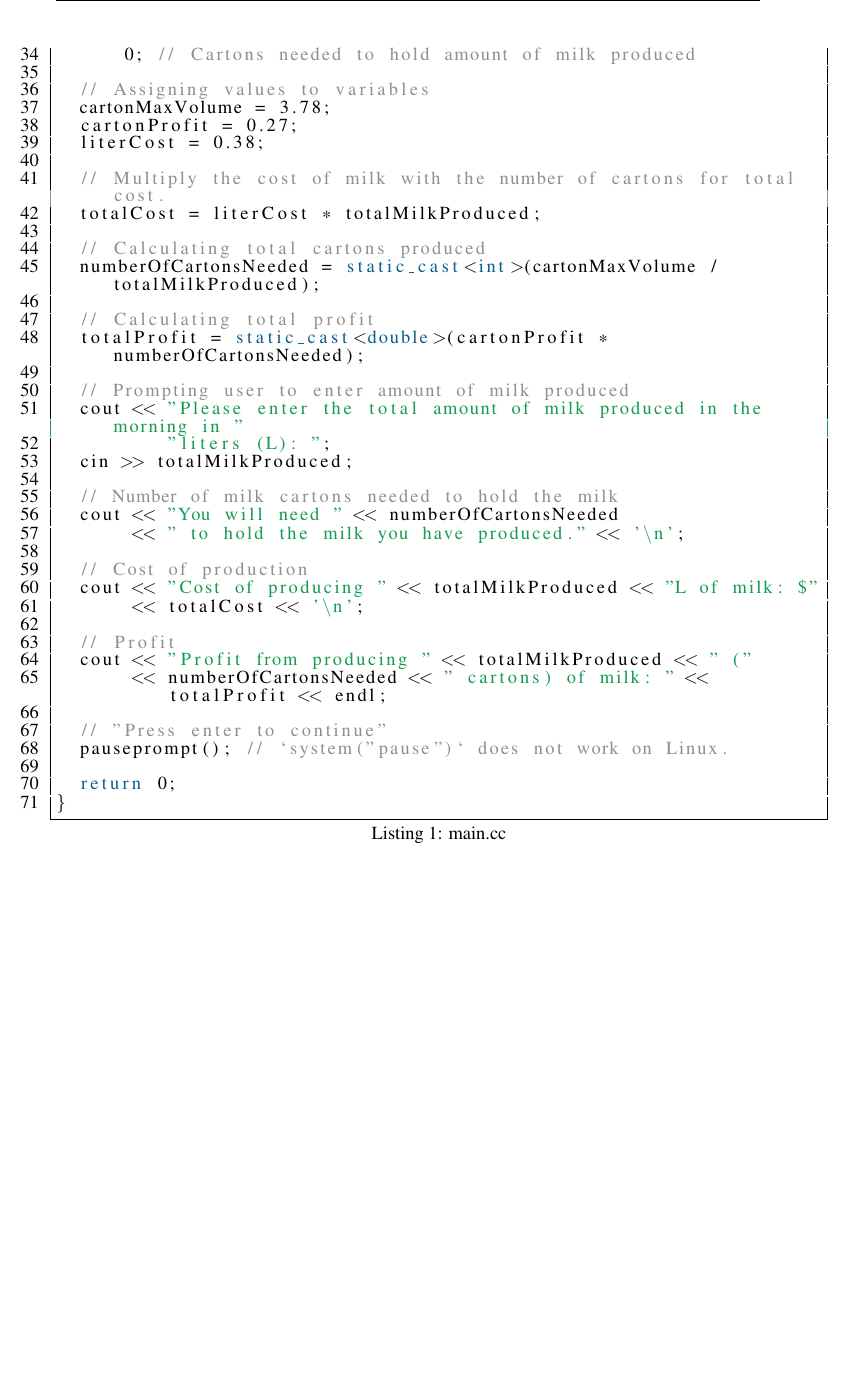
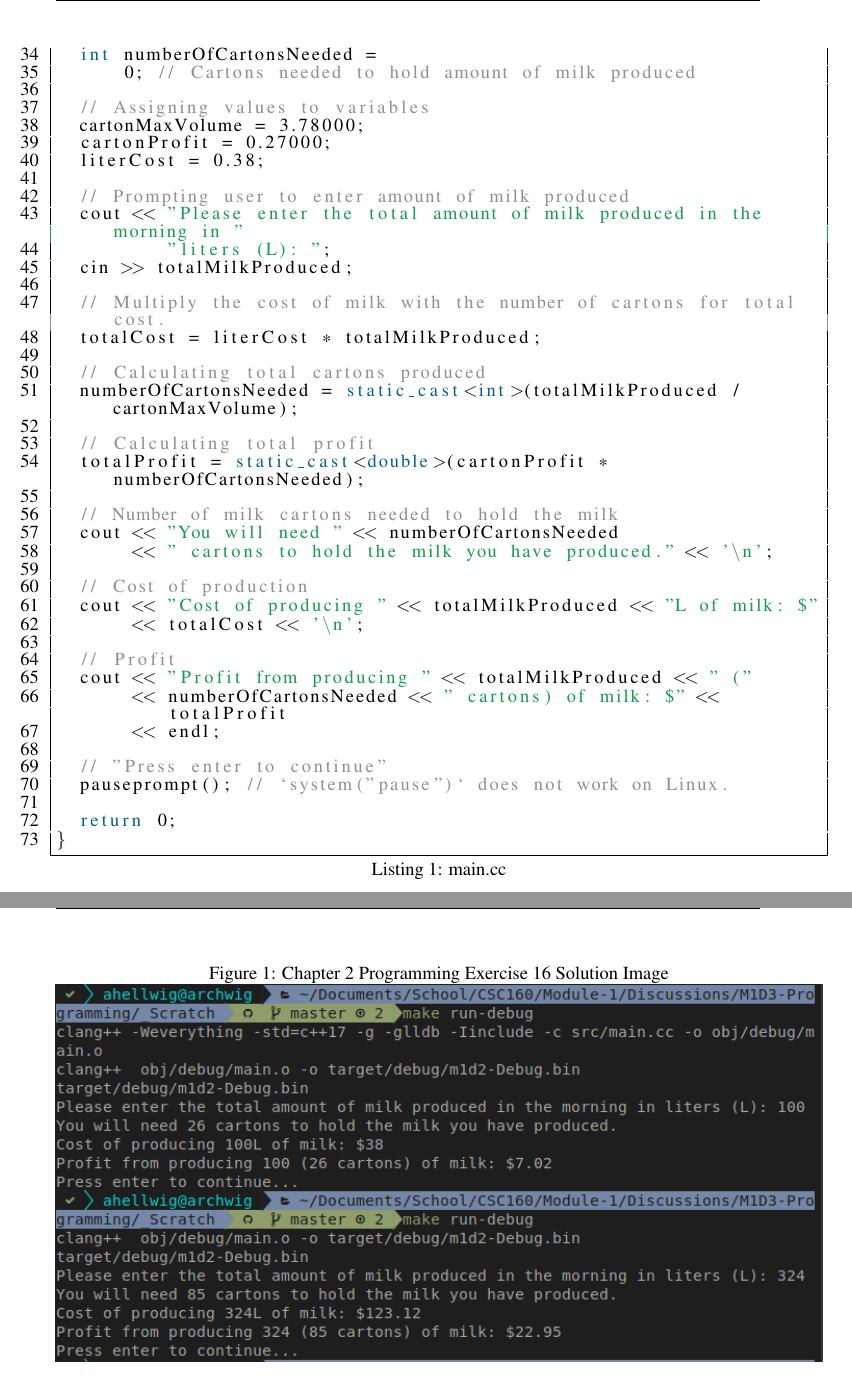
Before and after one commit to ashellwig/CSC160-M1-Programming-Discussion, a LaTeX document (main.tex): part of page 3 of 4 before the commit and two parts of pages 3 and 4 of 5 after it, the two joined at a grey line, cut at the place of the change, the shorter picture padded with empty space. Compiled offline with pdfLaTeX.

Commit message:
add image

```diff
--- a/main.tex
+++ b/main.tex
@@ -276,27 +278,27 @@ int main() {
       0; // Cartons needed to hold amount of milk produced
 
   // Assigning values to variables
-  cartonMaxVolume = 3.78;
-  cartonProfit = 0.27;
+  cartonMaxVolume = 3.78000;
+  cartonProfit = 0.27000;
   literCost = 0.38;
-
-  // Multiply the cost of milk with the number of cartons for total cost.
-  totalCost = literCost * totalMilkProduced;
-
-  // Calculating total cartons produced
-  numberOfCartonsNeeded = static_cast<int>(cartonMaxVolume / totalMilkProduced);
-
-  // Calculating total profit
-  totalProfit = static_cast<double>(cartonProfit * numberOfCartonsNeeded);
 
   // Prompting user to enter amount of milk produced
   cout << "Please enter the total amount of milk produced in the morning in "
           "liters (L): ";
   cin >> totalMilkProduced;
 
+  // Multiply the cost of milk with the number of cartons for total cost.
+  totalCost = literCost * totalMilkProduced;
+
+  // Calculating total cartons produced
+  numberOfCartonsNeeded = static_cast<int>(totalMilkProduced / cartonMaxVolume);
+
+  // Calculating total profit
+  totalProfit = static_cast<double>(cartonProfit * numberOfCartonsNeeded);
+
   // Number of milk cartons needed to hold the milk
   cout << "You will need " << numberOfCartonsNeeded
-       << " to hold the milk you have produced." << '\n';
+       << " cartons to hold the milk you have produced." << '\n';
 
   // Cost of production
   cout << "Cost of producing " << totalMilkProduced << "L of milk: $"
@@ -304,7 +306,8 @@ int main() {
 
   // Profit
   cout << "Profit from producing " << totalMilkProduced << " ("
-       << numberOfCartonsNeeded << " cartons) of milk: " << totalProfit << endl;
+       << numberOfCartonsNeeded << " cartons) of milk: $" << totalProfit
+       << endl;
 
   // "Press enter to continue"
   pauseprompt(); // `system("pause")` does not work on Linux.
@@ -317,12 +320,12 @@ int main() {
       \subsubsection{Image of Compilation \& Running}
         An image is included below to show the program compiling and then
           running.
-        % \begin{figure}[H]
-        %   \centering
-        %   \caption{Chapter 2 Programming Exercise 16 Solution Image}
-        %   \label{lst:soln}
-        %   \includegraphics[width=\textwidth]{runningandcompile.png}
-        % \end{figure}
+        \begin{figure}[H]
+          \centering
+          \caption{Chapter 2 Programming Exercise 16 Solution Image}
+          \label{lst:soln}
+          \includegraphics[width=\textwidth]{compandrun.png}
+        \end{figure}
 
   % Bibliography
   \newpage
```
Also changed, not shown: screenshots/compandrun.png, main.tex (4 more changed lines), 1 other file.
